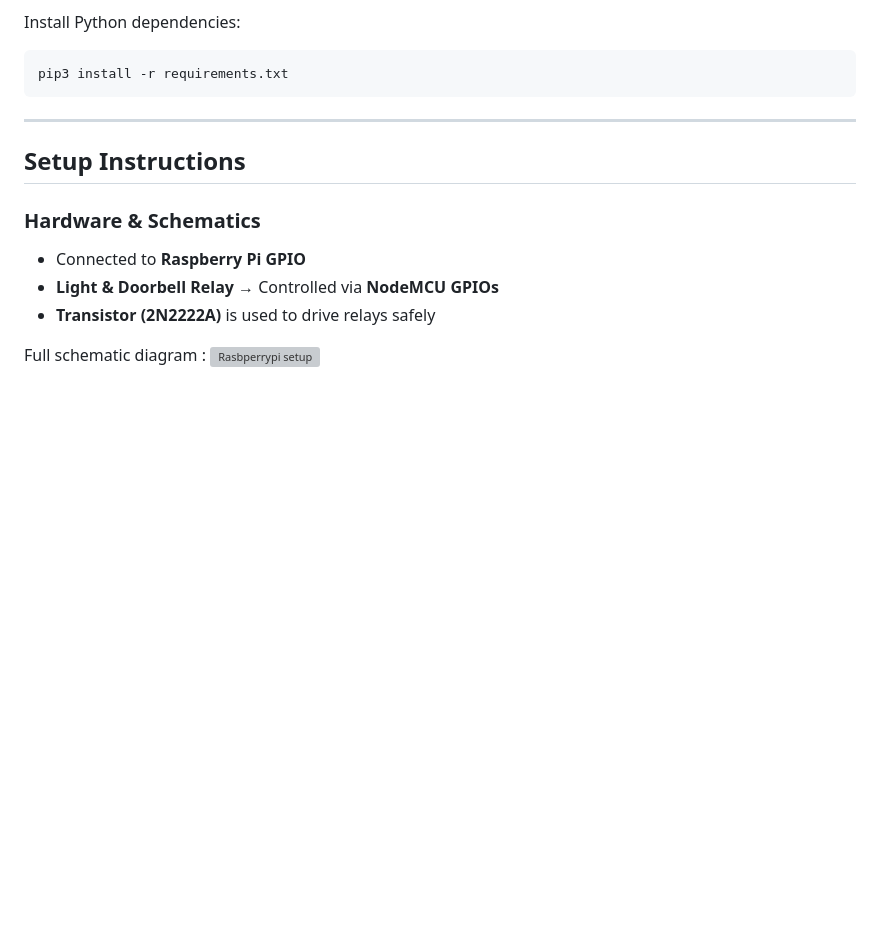
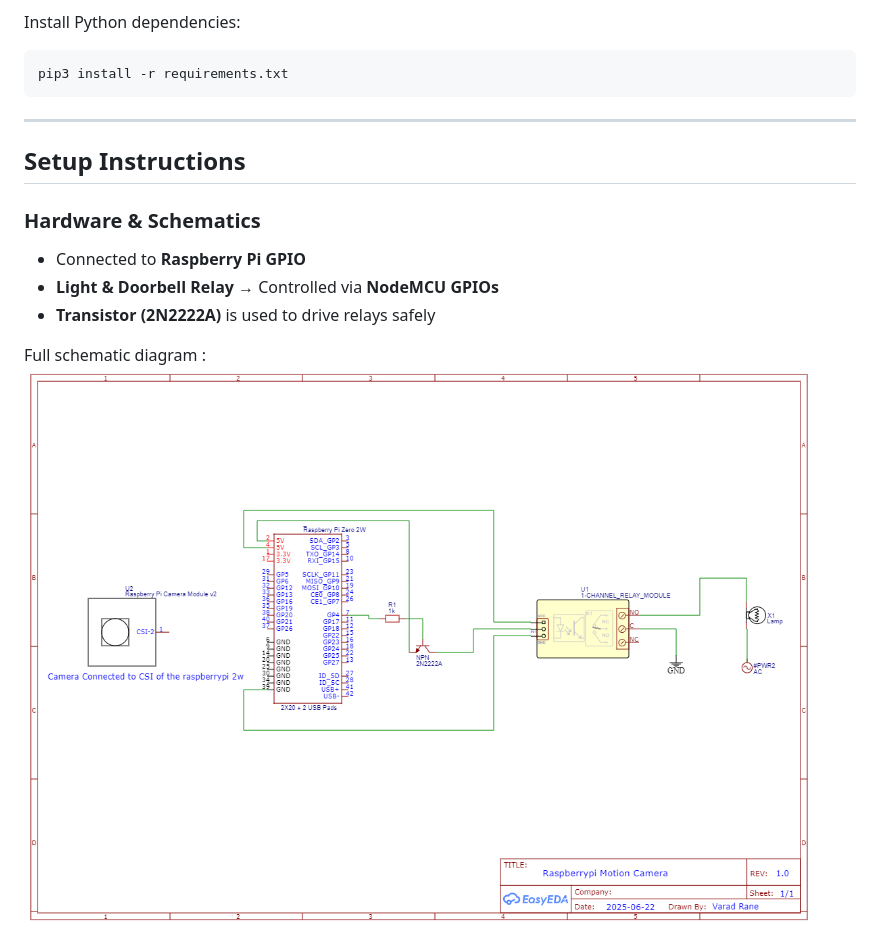
Before and after one commit to VaradRane12/Motion-Activated-Security-Camera, a Markdown page: README.md, the part around the change. Rendered like a GitHub page; blank space fills up the shorter version; grey boxes are pictures that could not be loaded.

```diff
--- a/README.md
+++ b/README.md
@@ -67,7 +67,7 @@ pip3 install -r requirements.txt
 - **Transistor (2N2222A)** is used to drive relays safely
 
 Full schematic diagram :
-![Rasbperrypi setup](Schematic_Home-Automation_2025-06-23/Raspberrypi_Motion_Sensor.png)
+![Rasbperrypi setup](Schematic_Home-Automation_2025-06-23/Raspberypi_Motion_Sensor.png)
 ![DoorBell extender Schematic](Schematic_Home-Automation_2025-06-23/DoorBell_Control.png)
 ![Light Control Schematic](Schematic_Home-Automation_2025-06-23/Light_and_reed_switch_Control.png)
 
```
